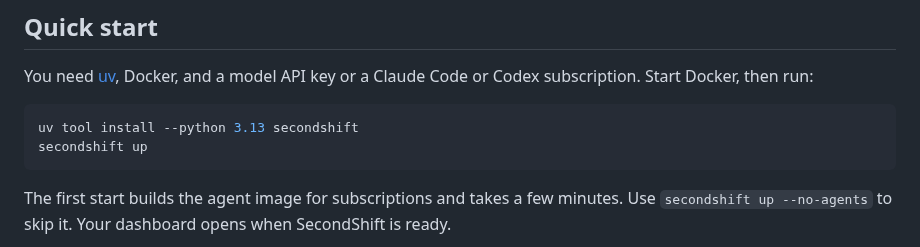
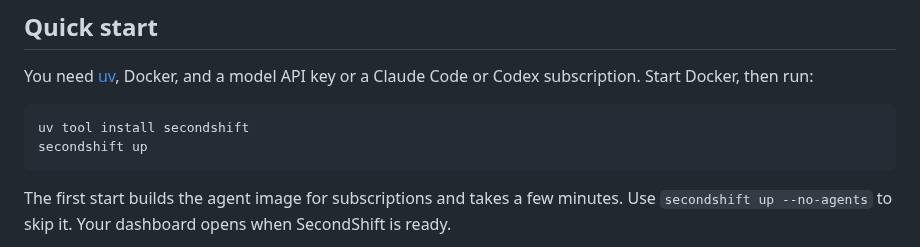
Before and after one commit to piotrekno1/second-shift, a Markdown page: README.md, the part around the change. GitHub-like rendering.

Commit message:
Drop the Python pin from the install command
uv picks a matching interpreter from requires-python.

Co-Authored-By: Claude Opus 5.5 <noreply@anthropic.com>

````diff
--- a/README.md
+++ b/README.md
@@ -27,7 +27,7 @@ and a model API key or a Claude Code or Codex subscription. Start Docker, then
 run:
 
 ```bash
-uv tool install --python 3.13 secondshift
+uv tool install secondshift
 secondshift up
 ```
 
````
Also changed, not shown: 1 other file.
